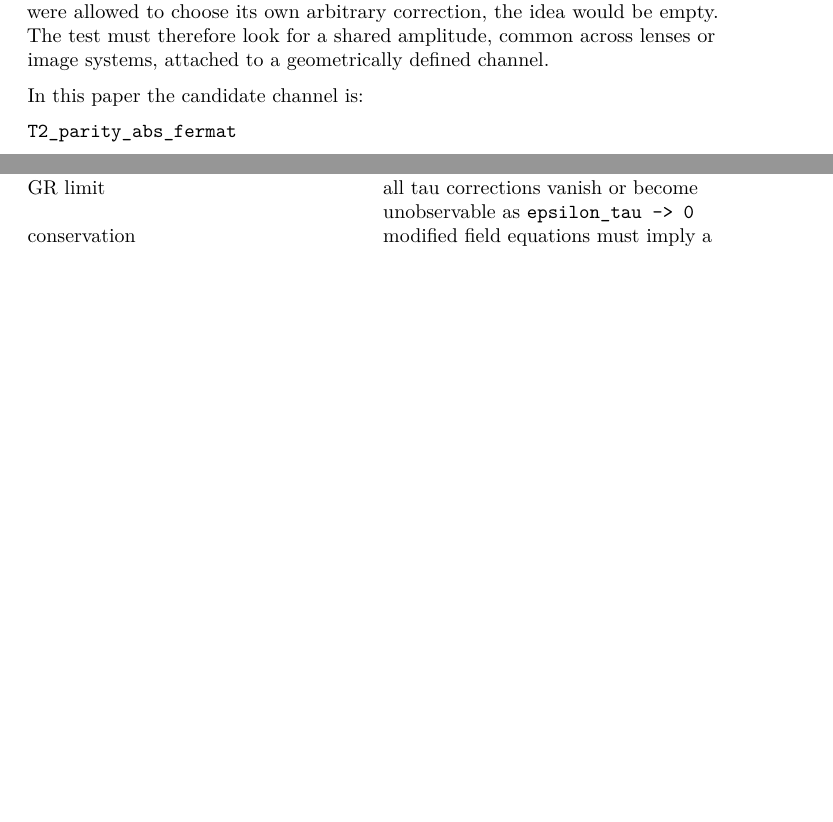
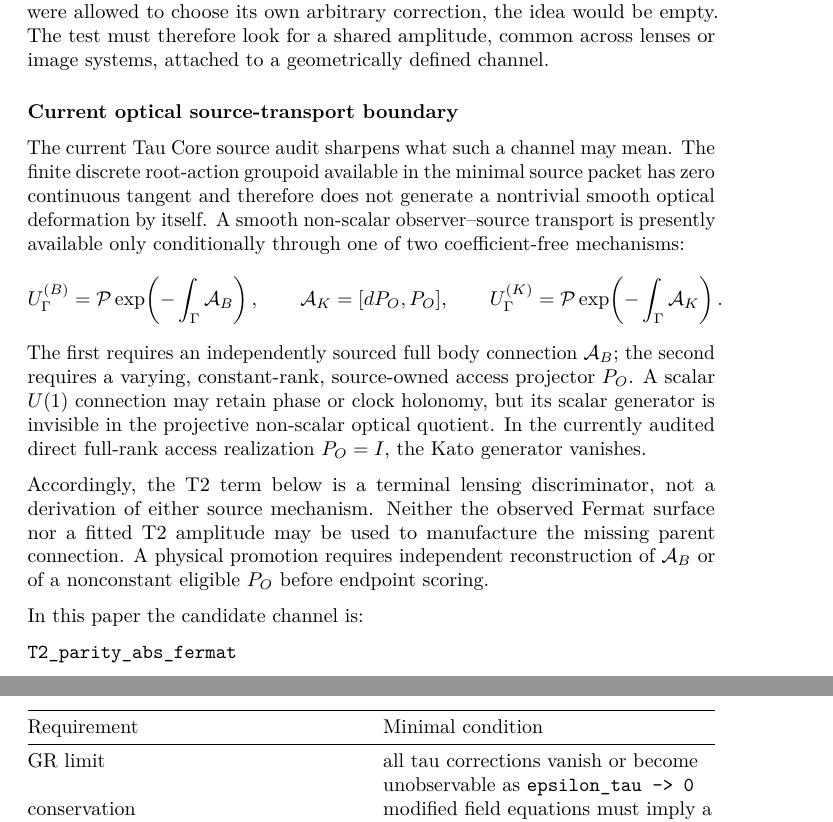
Before and after one commit to tau-core-research/tau-core-lensing-observer-gate-paper7, a LaTeX document (paper7_submission_source/main.tex): two parts of pages 3 and 8 of 43 before the commit and two parts of pages 3 and 9 of 44 after it, joined at a grey line, cut so that both start at the same text, the shorter picture padded with empty space. Compiled offline with pdfLaTeX.

Commit message:
docs: clarify source transport boundary

```diff
--- a/paper7_submission_source/main.tex
+++ b/paper7_submission_source/main.tex
@@ -230,6 +230,36 @@ structure. If every lens were allowed to choose its own arbitrary
 correction, the idea would be empty. The test must therefore look for a
 shared amplitude, common across lenses or image systems, attached to a
 geometrically defined channel.
+
+\subsubsection{Current optical source-transport boundary}
+
+The current Tau Core source audit sharpens what such a channel may mean.
+The finite discrete root-action groupoid available in the minimal source
+packet has zero continuous tangent and therefore does not generate a
+nontrivial smooth optical deformation by itself. A smooth non-scalar
+observer--source transport is presently available only conditionally through
+one of two coefficient-free mechanisms:
+\[
+U_{\Gamma}^{(B)}=
+\mathcal{P}\exp\!\left(-\int_{\Gamma}\mathcal{A}_{B}\right),
+\qquad
+\mathcal{A}_{K}=[dP_O,P_O],
+\qquad
+U_{\Gamma}^{(K)}=
+\mathcal{P}\exp\!\left(-\int_{\Gamma}\mathcal{A}_{K}\right).
+\]
+The first requires an independently sourced full body connection
+\(\mathcal A_B\); the second requires a varying, constant-rank,
+source-owned access projector \(P_O\). A scalar \(U(1)\) connection may
+retain phase or clock holonomy, but its scalar generator is invisible in the
+projective non-scalar optical quotient. In the currently audited direct
+full-rank access realization \(P_O=I\), the Kato generator vanishes.
+
+Accordingly, the T2 term below is a terminal lensing discriminator, not a
+derivation of either source mechanism. Neither the observed Fermat surface
+nor a fitted T2 amplitude may be used to manufacture the missing parent
+connection. A physical promotion requires independent reconstruction of
+\(\mathcal A_B\) or of a nonconstant eligible \(P_O\) before endpoint scoring.
 
 In this paper the candidate channel is:
 
```
Also changed, not shown: README.md, paper7_submission_source/main.pdf, paper7_submission_source/main.tex (2 more changed lines), 1 other file.
